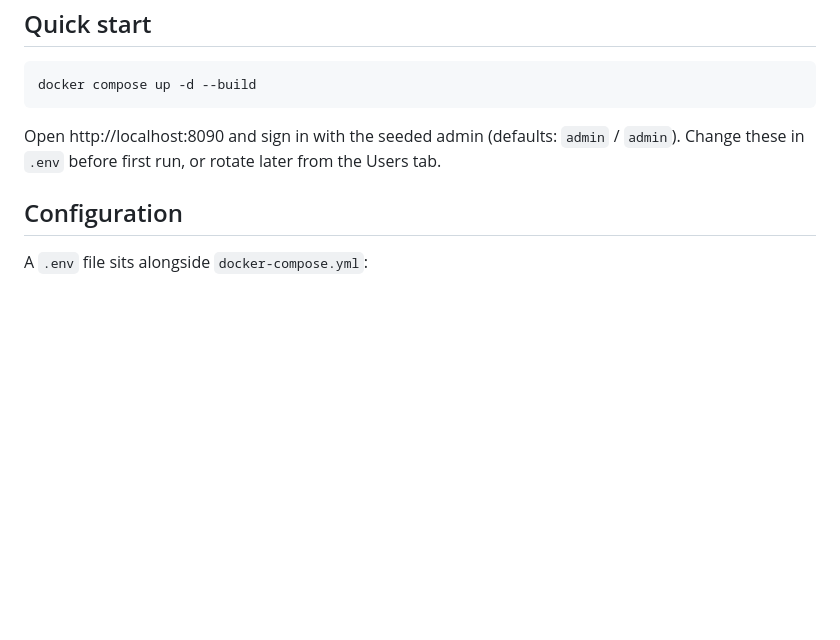
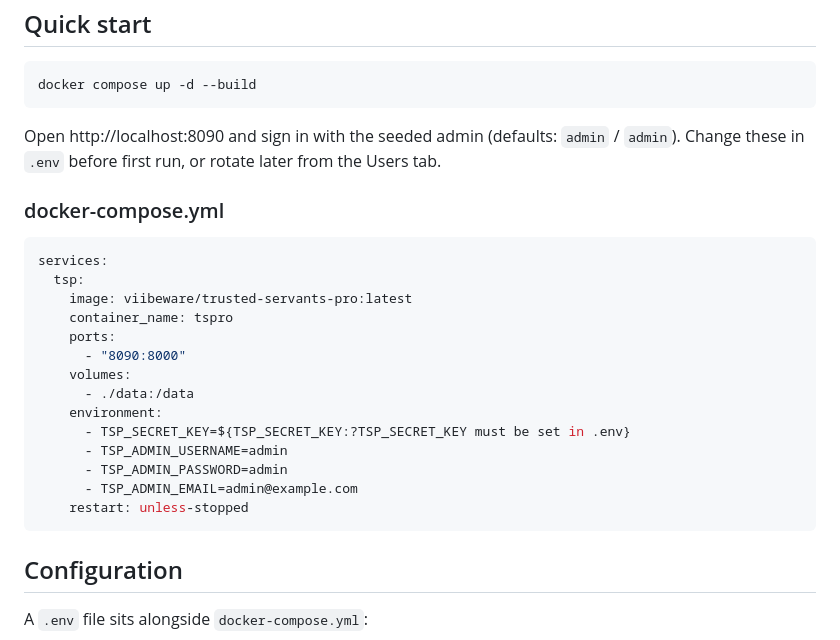
Before and after one commit to hyprlab/trusted-servants-pro, a Markdown page: README.md, the part around the change. Drawn GitHub-style; blank space fills up the shorter version.

Commit message:
Show quick-start docker-compose.yml in README
Point the README example at the published
viibeware/trusted-servants-pro:latest image so new hosts can copy
the compose block without cloning the repo.

````diff
--- a/README.md
+++ b/README.md
@@ -87,6 +87,25 @@ docker compose up -d --build
 
 Open http://localhost:8090 and sign in with the seeded admin (defaults: `admin` / `admin`). Change these in `.env` before first run, or rotate later from the Users tab.
 
+### docker-compose.yml
+
+```yaml
+services:
+  tsp:
+    image: viibeware/trusted-servants-pro:latest
+    container_name: tspro
+    ports:
+      - "8090:8000"
+    volumes:
+      - ./data:/data
+    environment:
+      - TSP_SECRET_KEY=${TSP_SECRET_KEY:?TSP_SECRET_KEY must be set in .env}
+      - TSP_ADMIN_USERNAME=admin
+      - TSP_ADMIN_PASSWORD=admin
+      - TSP_ADMIN_EMAIL=admin@example.com
+    restart: unless-stopped
+```
+
 ## Configuration
 
 A `.env` file sits alongside `docker-compose.yml`:
````
